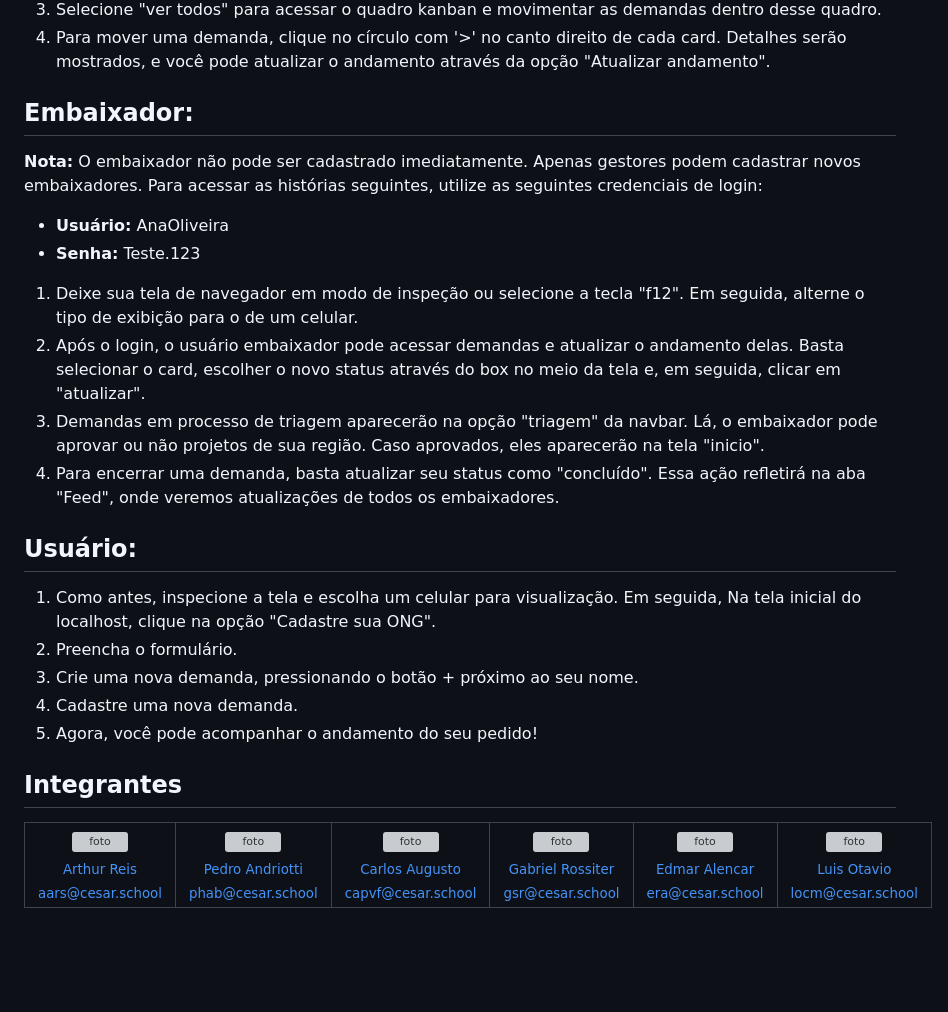
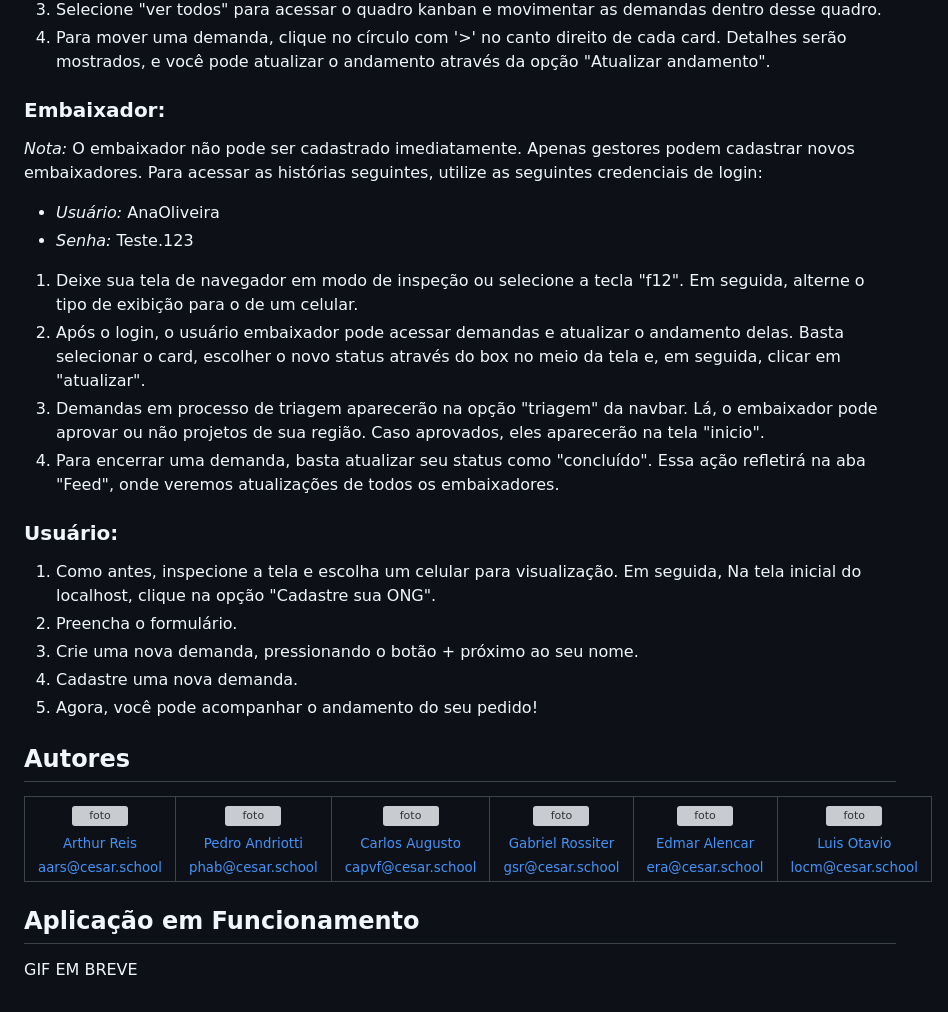
Before and after one commit to pedroandriottii/bridge, a Markdown page: README.md, the part around one of its changes. Drawn GitHub-style; blank space fills up the shorter version; grey boxes are pictures that could not be loaded.

```diff
--- a/README.md
+++ b/README.md
@@ -44,17 +69,19 @@ Ademais, o sistema também possui um mural atualizado automáticamente com vári
 3. Selecione "ver todos" para acessar o quadro kanban e movimentar as demandas dentro desse quadro.
 4. Para mover uma demanda, clique no círculo com '>' no canto direito de cada card. Detalhes serão mostrados, e você pode atualizar o andamento através da opção "Atualizar andamento".
 
-## Embaixador:
-**Nota:** O embaixador não pode ser cadastrado imediatamente. Apenas gestores podem cadastrar novos embaixadores. Para acessar as histórias seguintes, utilize as seguintes credenciais de login:
-- **Usuário:** AnaOliveira
-- **Senha:** Teste.123
+### Embaixador:
+
+*Nota:* O embaixador não pode ser cadastrado imediatamente. Apenas gestores podem cadastrar novos embaixadores. Para acessar as histórias seguintes, utilize as seguintes credenciais de login:
+- *Usuário:* AnaOliveira
+- *Senha:* Teste.123
 
 1. Deixe sua tela de navegador em modo de inspeção ou selecione a tecla "f12". Em seguida, alterne o tipo de exibição para o de um celular.
 2. Após o login, o usuário embaixador pode acessar demandas e atualizar o andamento delas. Basta selecionar o card, escolher o novo status através do box no meio da tela e, em seguida, clicar em "atualizar".
 3. Demandas em processo de triagem aparecerão na opção "triagem" da navbar. Lá, o embaixador pode aprovar ou não projetos de sua região. Caso aprovados, eles aparecerão na tela "inicio".
 4. Para encerrar uma demanda, basta atualizar seu status como "concluído". Essa ação refletirá na aba "Feed", onde veremos atualizações de todos os embaixadores.
 
-## Usuário:
+### Usuário:
+
 1. Como antes, inspecione a tela e escolha um celular para visualização. Em seguida, Na tela inicial do localhost, clique na opção "Cadastre sua ONG".
 2. Preencha o formulário.
 3. Crie uma nova demanda, pressionando o botão + próximo ao seu nome.
@@ -62,8 +89,7 @@ Ademais, o sistema também possui um mural atualizado automáticamente com vári
 5. Agora, você pode acompanhar o andamento do seu pedido!
 
 
-
-## Integrantes
+## Autores
 
 <table>
   <tbody>
@@ -149,3 +175,7 @@ Ademais, o sistema também possui um mural atualizado automáticamente com vári
     </tr>
   </tbody>
 </table>
+
+## Aplicação em Funcionamento
+
+GIF EM BREVE
```
Also changed, not shown: other parts of README.md (+42 -17 lines).
